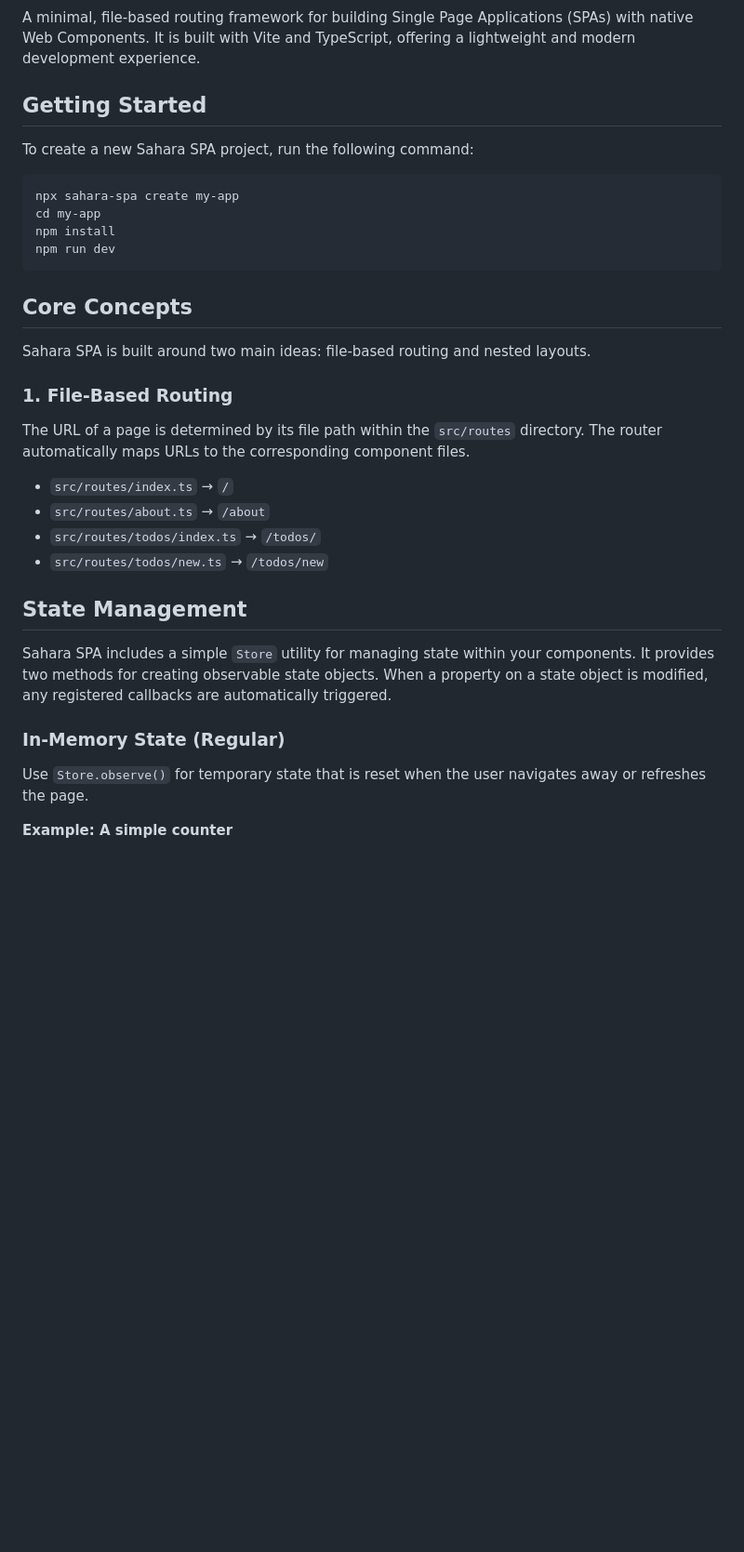
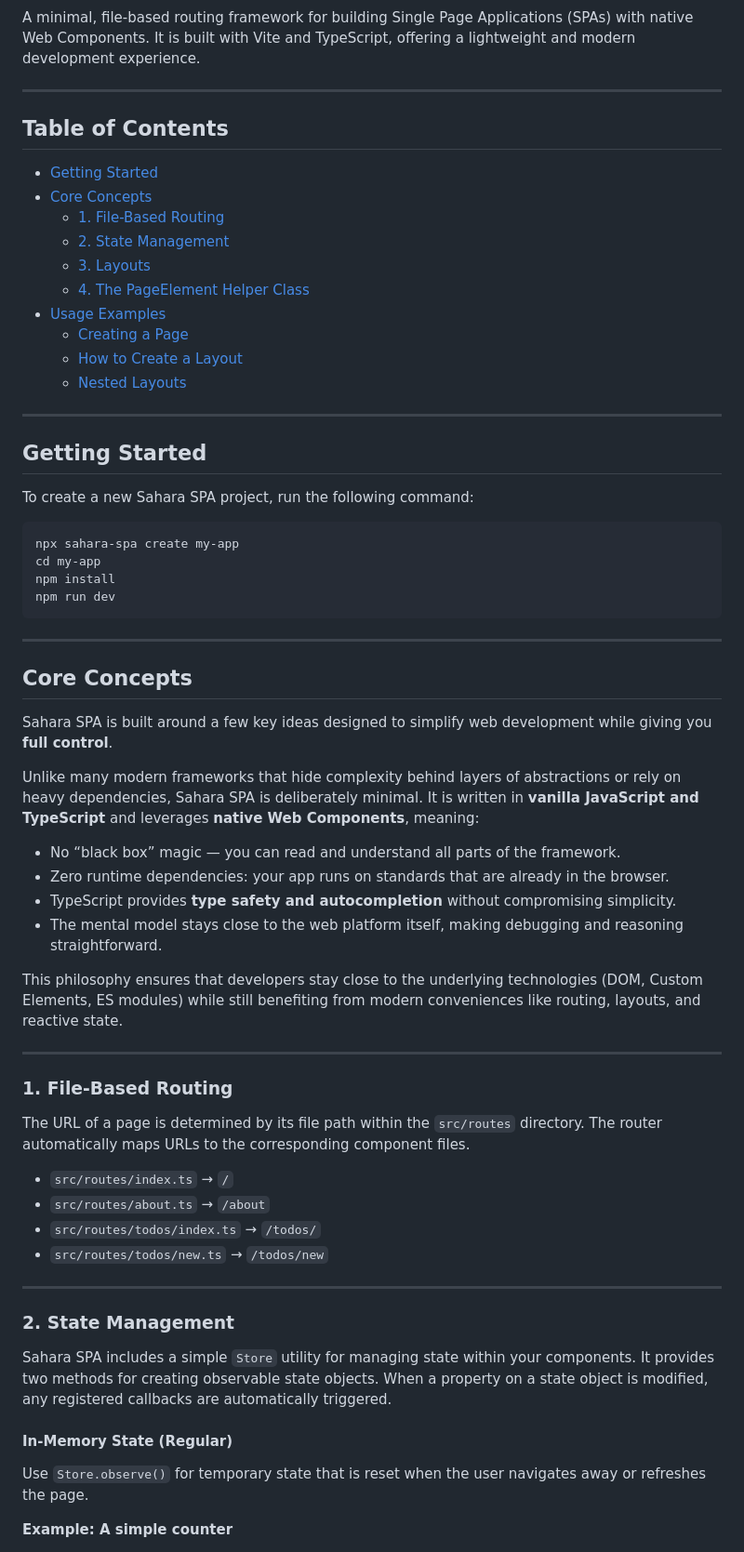
Before and after one commit to martialboissonneault/sahara-spa, a Markdown page: README.md, the part around one of its changes. Shown at 93% size. GitHub-like rendering; blank space fills up the shorter version.

````diff
--- a/README.md
+++ b/README.md
@@ -3,4 +7,21 @@
 A minimal, file-based routing framework for building Single Page Applications (SPAs) with native Web Components. It is built with Vite and TypeScript, offering a lightweight and modern development experience.
+
+---
+
+## Table of Contents
+
+- [Getting Started](#getting-started)
+- [Core Concepts](#core-concepts)
+  - [1. File-Based Routing](#1-file-based-routing)
+  - [2. State Management](#2-state-management)
+  - [3. Layouts](#3-layouts)
+  - [4. The PageElement Helper Class](#4-the-pageelement-helper-class)
+- [Usage Examples](#usage-examples)
+  - [Creating a Page](#creating-a-page)
+  - [How to Create a Layout](#how-to-create-a-layout)
+  - [Nested Layouts](#nested-layouts)
+
+---
 
 ## Getting Started
 
@@ -13,9 +34,22 @@ npm install
 npm run dev
 ```
 
+---
+
 ## Core Concepts
 
-Sahara SPA is built around two main ideas: file-based routing and nested layouts.
+Sahara SPA is built around a few key ideas designed to simplify web development while giving you **full control**.
+
+Unlike many modern frameworks that hide complexity behind layers of abstractions or rely on heavy dependencies, Sahara SPA is deliberately minimal. It is written in **vanilla JavaScript and TypeScript** and leverages **native Web Components**, meaning:
+
+- No “black box” magic — you can read and understand all parts of the framework.
+- Zero runtime dependencies: your app runs on standards that are already in the browser.
+- TypeScript provides **type safety and autocompletion** without compromising simplicity.
+- The mental model stays close to the web platform itself, making debugging and reasoning straightforward.
+
+This philosophy ensures that developers stay close to the underlying technologies (DOM, Custom Elements, ES modules) while still benefiting from modern conveniences like routing, layouts, and reactive state.
+
+---
 
 ### 1. File-Based Routing
 
@@ -26,11 +60,13 @@ The URL of a page is determined by its file path within the `src/routes` directo
 - `src/routes/todos/index.ts` → `/todos/`
 - `src/routes/todos/new.ts` → `/todos/new`
 
-## State Management
+---
+
+### 2. State Management
 
 Sahara SPA includes a simple `Store` utility for managing state within your components. It provides two methods for creating observable state objects. When a property on a state object is modified, any registered callbacks are automatically triggered.
 
-### In-Memory State (Regular)
+#### In-Memory State (Regular)
 
 Use `Store.observe()` for temporary state that is reset when the user navigates away or refreshes the page.
 
````
Also changed, not shown: other parts of README.md (+56 -2 lines).
